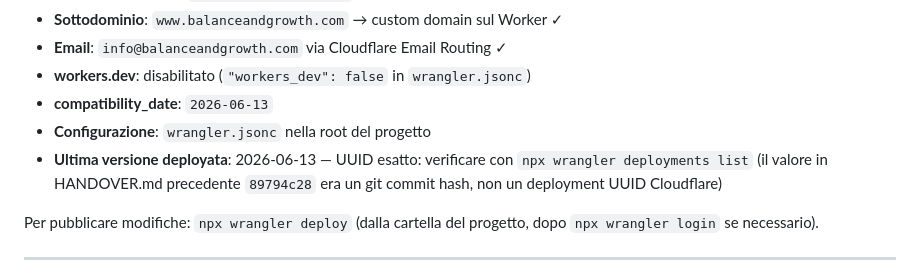
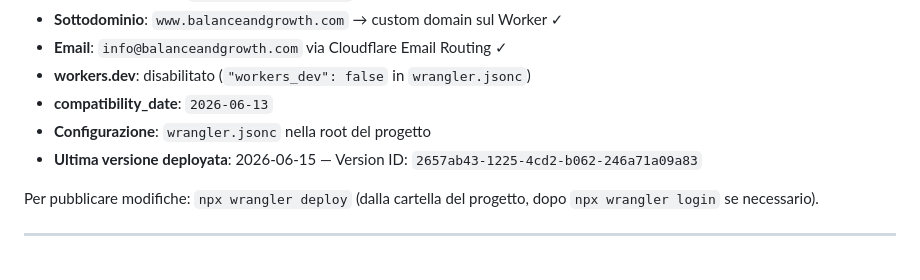
Before and after one commit to Mikiborzi/balance-growth-advisory, a Markdown page: HANDOVER.md, the part around the change. GitHub-like rendering.

Commit message:
docs: aggiorna Version ID deploy in HANDOVER.md (2026-06-15)
Co-Authored-By: Claude Sonnet 4.6 <noreply@anthropic.com>

```diff
--- a/HANDOVER.md
+++ b/HANDOVER.md
@@ -67,9 +67,7 @@ vedi `TECH-SPEC.md`.
 - **workers.dev**: disabilitato (`"workers_dev": false` in `wrangler.jsonc`)
 - **compatibility_date**: `2026-06-13`
 - **Configurazione**: `wrangler.jsonc` nella root del progetto
-- **Ultima versione deployata**: 2026-06-13 — UUID esatto: verificare con
-  `npx wrangler deployments list` (il valore in HANDOVER.md precedente
-  `89794c28` era un git commit hash, non un deployment UUID Cloudflare)
+- **Ultima versione deployata**: 2026-06-15 — Version ID: `2657ab43-1225-4cd2-b062-246a71a09a83`
 
 Per pubblicare modifiche: `npx wrangler deploy` (dalla cartella del progetto,
 dopo `npx wrangler login` se necessario).
```
